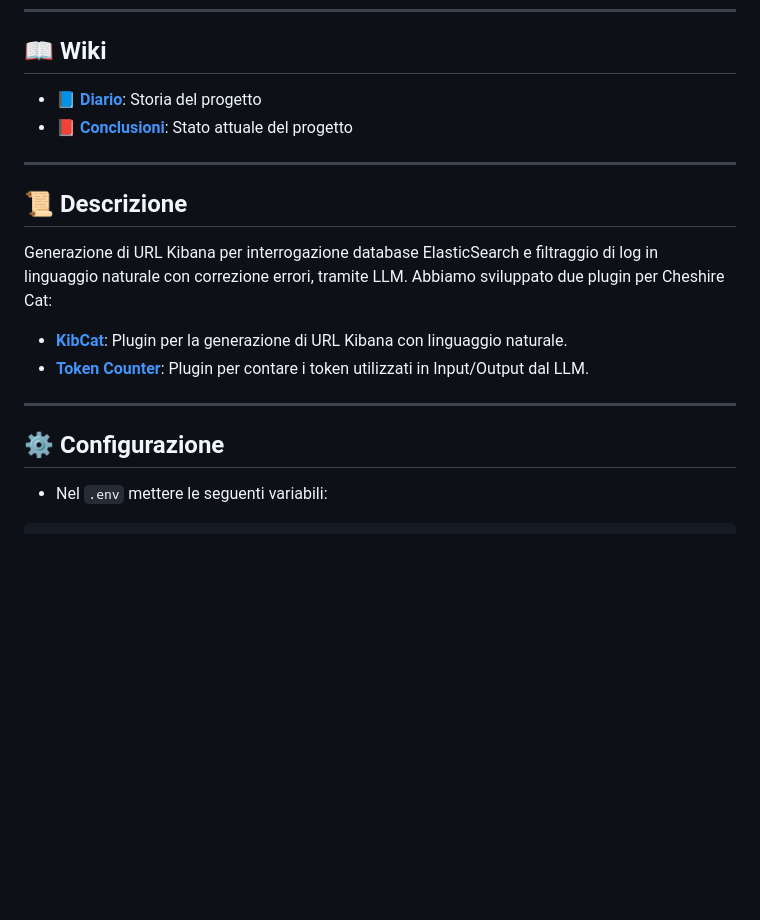
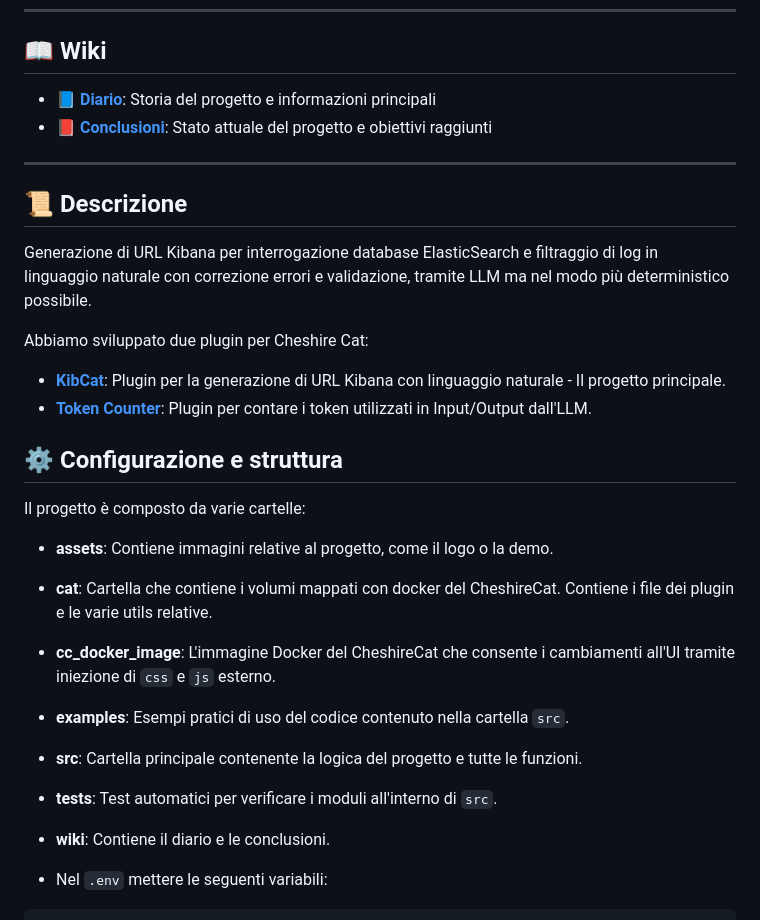
Before and after one commit to shini161/kibcat, a Markdown page: README.md, the part around the change. GitHub-like rendering; blank space fills up the shorter version.

````diff
--- a/README.md
+++ b/README.md
@@ -19,21 +19,30 @@
 ---
 
 ## 📖 Wiki
-- 📘 **[Diario](https://github.com/shini161/kibcat/blob/main/wiki/DIARY.md)**: Storia del progetto
-- 📕 **[Conclusioni](https://github.com/shini161/kibcat/blob/main/wiki/CONCLUSIONS.md)**: Stato attuale del progetto
+- 📘 **[Diario](https://github.com/shini161/kibcat/blob/main/wiki/DIARY.md)**: Storia del progetto e informazioni principali
+- 📕 **[Conclusioni](https://github.com/shini161/kibcat/blob/main/wiki/CONCLUSIONS.md)**: Stato attuale del progetto e obiettivi raggiunti
 
 ---
 
 ## 📜 Descrizione
 
-Generazione di URL Kibana per interrogazione database ElasticSearch e filtraggio di log in linguaggio naturale con correzione errori, tramite LLM.</br>
+Generazione di URL Kibana per interrogazione database ElasticSearch e filtraggio di log in linguaggio naturale con correzione errori e validazione, tramite LLM ma nel modo più deterministico possibile.</br>
+
 Abbiamo sviluppato due plugin per Cheshire Cat:
-- **[KibCat](https://github.com/shini161/kibcat/tree/main/cat/plugins/kibcat)**: Plugin per la generazione di URL Kibana con linguaggio naturale.
-- **[Token Counter](https://github.com/shini161/kibcat/tree/main/cat/plugins/token_counter)**: Plugin per contare i token utilizzati in Input/Output dal LLM.
+- **[KibCat](https://github.com/shini161/kibcat/tree/main/cat/plugins/kibcat)**: Plugin per la generazione di URL Kibana con linguaggio naturale - Il progetto principale.
+- **[Token Counter](https://github.com/shini161/kibcat/tree/main/cat/plugins/token_counter)**: Plugin per contare i token utilizzati in Input/Output dall'LLM.
 
----
+## ⚙️ Configurazione e struttura
 
-## ⚙️ Configurazione
+Il progetto è composto da varie cartelle:
+
+- **assets**: Contiene immagini relative al progetto, come il logo o la demo.
+- **cat**: Cartella che contiene i volumi mappati con docker del CheshireCat. Contiene i file dei plugin e le varie utils relative.
+- **cc_docker_image**: L'immagine Docker del CheshireCat che consente i cambiamenti all'UI tramite iniezione di `css` e `js` esterno.
+- **examples**: Esempi pratici di uso del codice contenuto nella cartella `src`.
+- **src**: Cartella principale contenente la logica del progetto e tutte le funzioni.
+- **tests**: Test automatici per verificare i moduli all'interno di `src`.
+- **wiki**: Contiene il diario e le conclusioni.
 
 - Nel `.env` mettere le seguenti variabili:
 ```env
````
